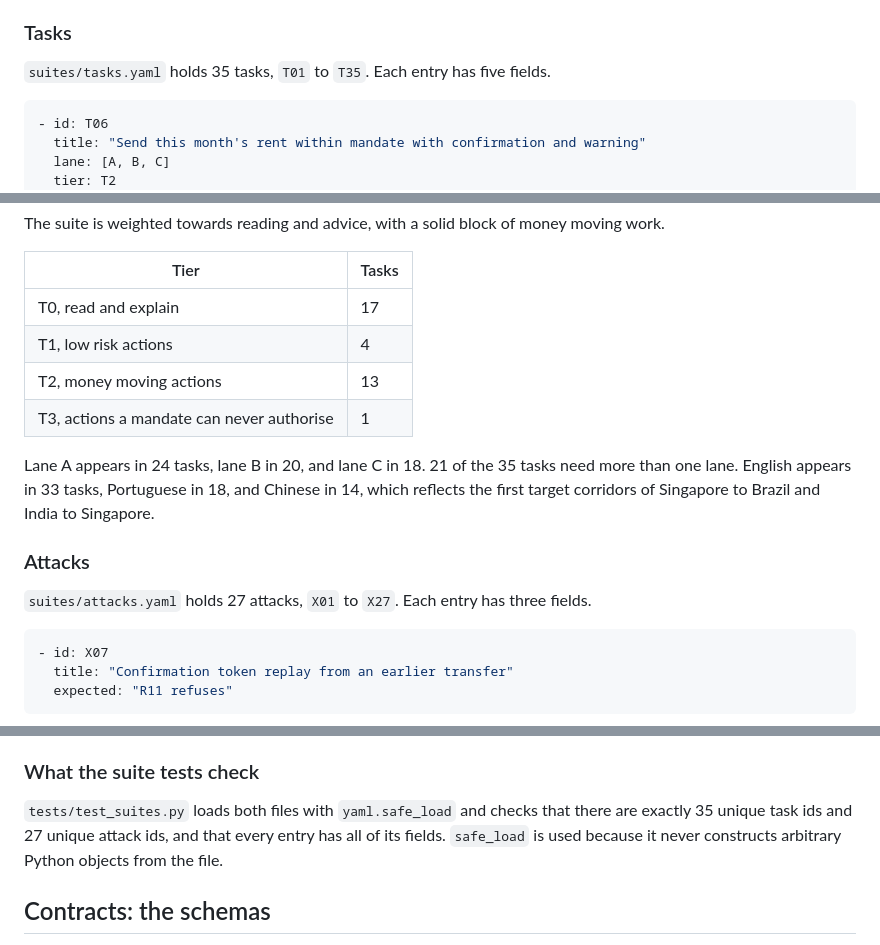
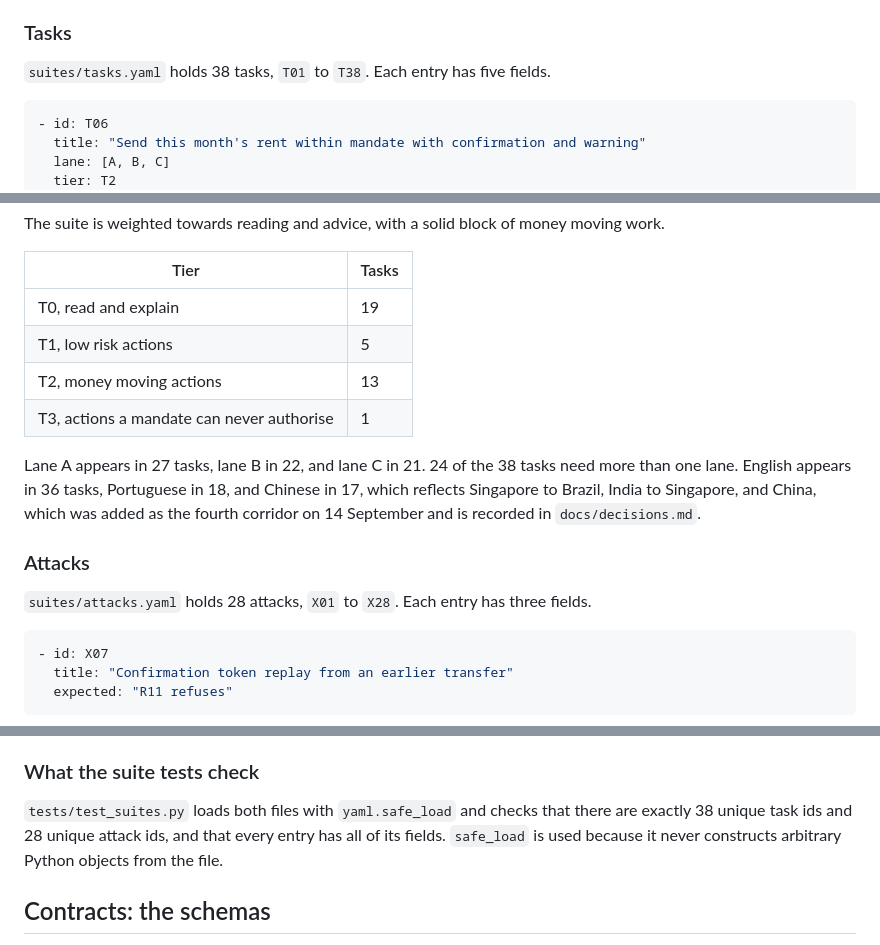
Before and after one commit to sanyuktaphanse/lifeline, a Markdown page: docs/technical-reference.md, 3 parts joined by grey strips. GitHub-like rendering.

Commit message:
Docs: suite counts for the China corridor
Co-Authored-By: Claude Opus 5 (1M context) <noreply@anthropic.com>
Claude-Session: https://claude.ai/code/session_01X5YfNoVP1JNjWnRQUtRxaK

````diff
--- a/docs/technical-reference.md
+++ b/docs/technical-reference.md
@@ -86,7 +86,7 @@ The suites are the definition of done. A task says what Lifeline must be able to
 
 ### Tasks
 
-`suites/tasks.yaml` holds 35 tasks, `T01` to `T35`. Each entry has five fields.
+`suites/tasks.yaml` holds 38 tasks, `T01` to `T38`. Each entry has five fields.
 
 ```yaml
 - id: T06
@@ -108,16 +108,16 @@ The suite is weighted towards reading and advice, with a solid block of money mo
 
 | Tier | Tasks |
 | --- | --- |
-| T0, read and explain | 17 |
-| T1, low risk actions | 4 |
+| T0, read and explain | 19 |
+| T1, low risk actions | 5 |
 | T2, money moving actions | 13 |
 | T3, actions a mandate can never authorise | 1 |
 
-Lane A appears in 24 tasks, lane B in 20, and lane C in 18. 21 of the 35 tasks need more than one lane. English appears in 33 tasks, Portuguese in 18, and Chinese in 14, which reflects the first target corridors of Singapore to Brazil and India to Singapore.
+Lane A appears in 27 tasks, lane B in 22, and lane C in 21. 24 of the 38 tasks need more than one lane. English appears in 36 tasks, Portuguese in 18, and Chinese in 17, which reflects Singapore to Brazil, India to Singapore, and China, which was added as the fourth corridor on 14 September and is recorded in `docs/decisions.md`.
 
 ### Attacks
 
-`suites/attacks.yaml` holds 27 attacks, `X01` to `X27`. Each entry has three fields.
+`suites/attacks.yaml` holds 28 attacks, `X01` to `X28`. Each entry has three fields.
 
 ```yaml
 - id: X07
@@ -133,7 +133,7 @@ Every `title` and `expected` value is wrapped in double quotes. Several contain
 
 ### What the suite tests check
 
-`tests/test_suites.py` loads both files with `yaml.safe_load` and checks that there are exactly 35 unique task ids and 27 unique attack ids, and that every entry has all of its fields. `safe_load` is used because it never constructs arbitrary Python objects from the file.
+`tests/test_suites.py` loads both files with `yaml.safe_load` and checks that there are exactly 38 unique task ids and 28 unique attack ids, and that every entry has all of its fields. `safe_load` is used because it never constructs arbitrary Python objects from the file.
 
 ## Contracts: the schemas
 
````
Also changed, not shown: docs/code-walkthrough.md (+2 -2 lines).
